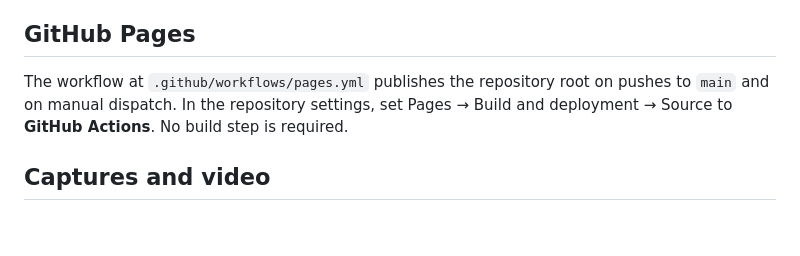
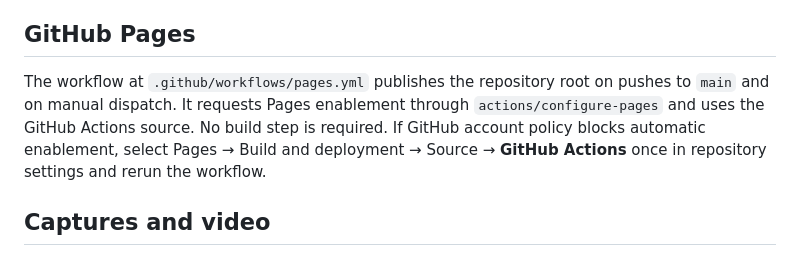
Before and after one commit to Genovese-Felipe/NASA-APIs-Opus5, a Markdown page: README.md, the part around the change. Drawn GitHub-style; blank space fills up the shorter version.

Commit message:
docs: document automatic Pages enablement

```diff
--- a/README.md
+++ b/README.md
@@ -55,7 +55,7 @@ The `DEMO_KEY` is used by default. To use a personal NASA key, open Settings ins
 
 ## GitHub Pages
 
-The workflow at `.github/workflows/pages.yml` publishes the repository root on pushes to `main` and on manual dispatch. In the repository settings, set Pages → Build and deployment → Source to **GitHub Actions**. No build step is required.
+The workflow at `.github/workflows/pages.yml` publishes the repository root on pushes to `main` and on manual dispatch. It requests Pages enablement through `actions/configure-pages` and uses the GitHub Actions source. No build step is required. If GitHub account policy blocks automatic enablement, select Pages → Build and deployment → Source → **GitHub Actions** once in repository settings and rerun the workflow.
 
 ## Captures and video
 
```
